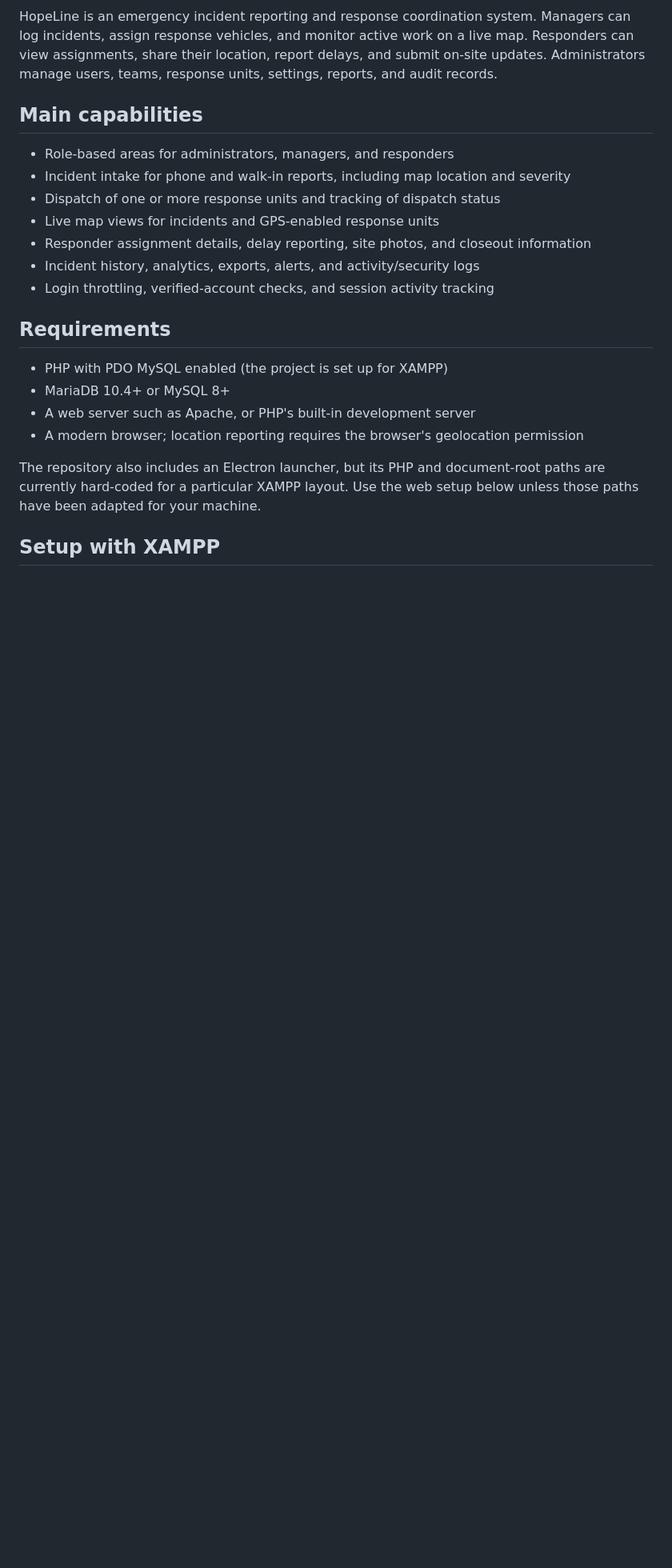
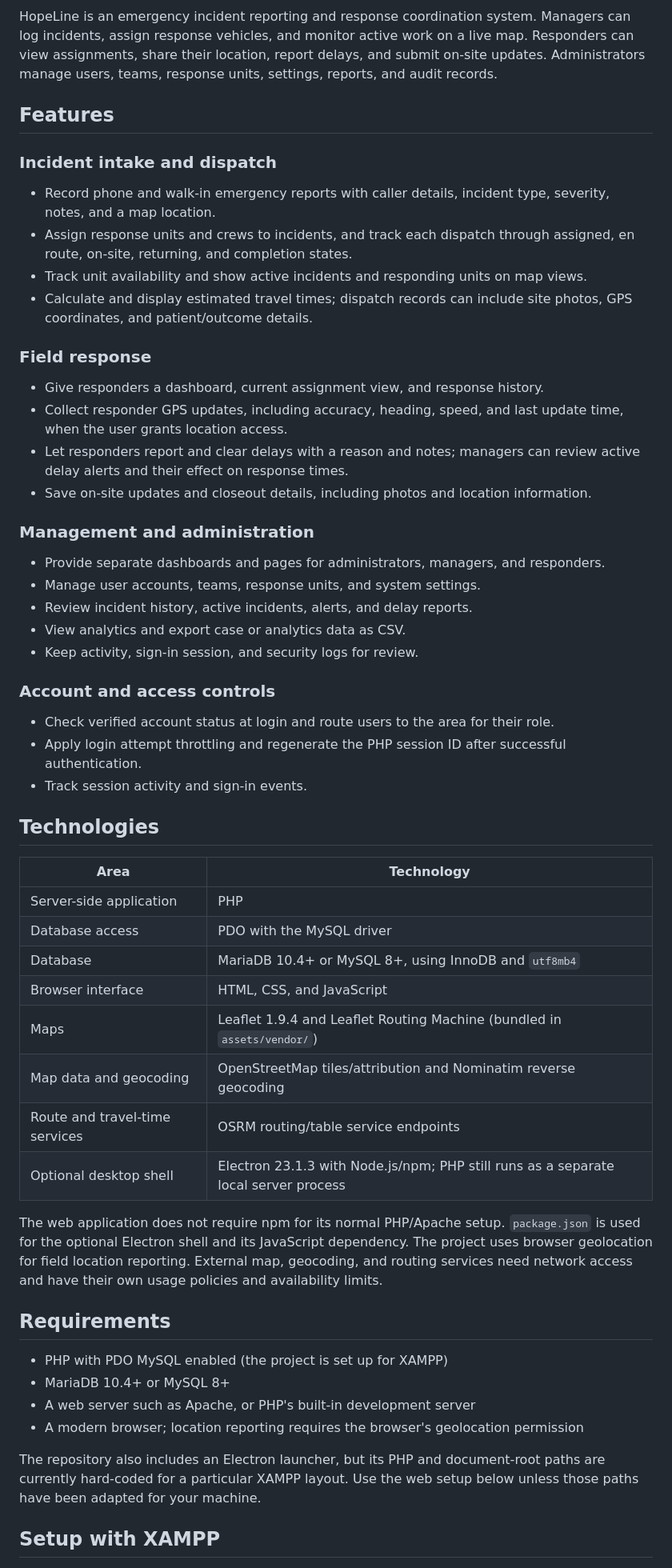
Before and after one commit to kaizju/hopeline, a Markdown page: README.md, the part around the change. Shown at 80% size. GitHub-like rendering; blank space fills up the shorter version.

Commit message:
docs: expand README features and technology stack

```diff
--- a/README.md
+++ b/README.md
@@ -2,15 +2,50 @@
 
 HopeLine is an emergency incident reporting and response coordination system. Managers can log incidents, assign response vehicles, and monitor active work on a live map. Responders can view assignments, share their location, report delays, and submit on-site updates. Administrators manage users, teams, response units, settings, reports, and audit records.
 
-## Main capabilities
+## Features
 
-- Role-based areas for administrators, managers, and responders
-- Incident intake for phone and walk-in reports, including map location and severity
-- Dispatch of one or more response units and tracking of dispatch status
-- Live map views for incidents and GPS-enabled response units
-- Responder assignment details, delay reporting, site photos, and closeout information
-- Incident history, analytics, exports, alerts, and activity/security logs
-- Login throttling, verified-account checks, and session activity tracking
+### Incident intake and dispatch
+
+- Record phone and walk-in emergency reports with caller details, incident type, severity, notes, and a map location.
+- Assign response units and crews to incidents, and track each dispatch through assigned, en route, on-site, returning, and completion states.
+- Track unit availability and show active incidents and responding units on map views.
+- Calculate and display estimated travel times; dispatch records can include site photos, GPS coordinates, and patient/outcome details.
+
+### Field response
+
+- Give responders a dashboard, current assignment view, and response history.
+- Collect responder GPS updates, including accuracy, heading, speed, and last update time, when the user grants location access.
+- Let responders report and clear delays with a reason and notes; managers can review active delay alerts and their effect on response times.
+- Save on-site updates and closeout details, including photos and location information.
+
+### Management and administration
+
+- Provide separate dashboards and pages for administrators, managers, and responders.
+- Manage user accounts, teams, response units, and system settings.
+- Review incident history, active incidents, alerts, and delay reports.
+- View analytics and export case or analytics data as CSV.
+- Keep activity, sign-in session, and security logs for review.
+
+### Account and access controls
+
+- Check verified account status at login and route users to the area for their role.
+- Apply login attempt throttling and regenerate the PHP session ID after successful authentication.
+- Track session activity and sign-in events.
+
+## Technologies
+
+| Area | Technology |
+| --- | --- |
+| Server-side application | PHP |
+| Database access | PDO with the MySQL driver |
+| Database | MariaDB 10.4+ or MySQL 8+, using InnoDB and `utf8mb4` |
+| Browser interface | HTML, CSS, and JavaScript |
+| Maps | Leaflet 1.9.4 and Leaflet Routing Machine (bundled in `assets/vendor/`) |
+| Map data and geocoding | OpenStreetMap tiles/attribution and Nominatim reverse geocoding |
+| Route and travel-time services | OSRM routing/table service endpoints |
+| Optional desktop shell | Electron 23.1.3 with Node.js/npm; PHP still runs as a separate local server process |
+
+The web application does not require npm for its normal PHP/Apache setup. `package.json` is used for the optional Electron shell and its JavaScript dependency. The project uses browser geolocation for field location reporting. External map, geocoding, and routing services need network access and have their own usage policies and availability limits.
 
 ## Requirements
 
```
